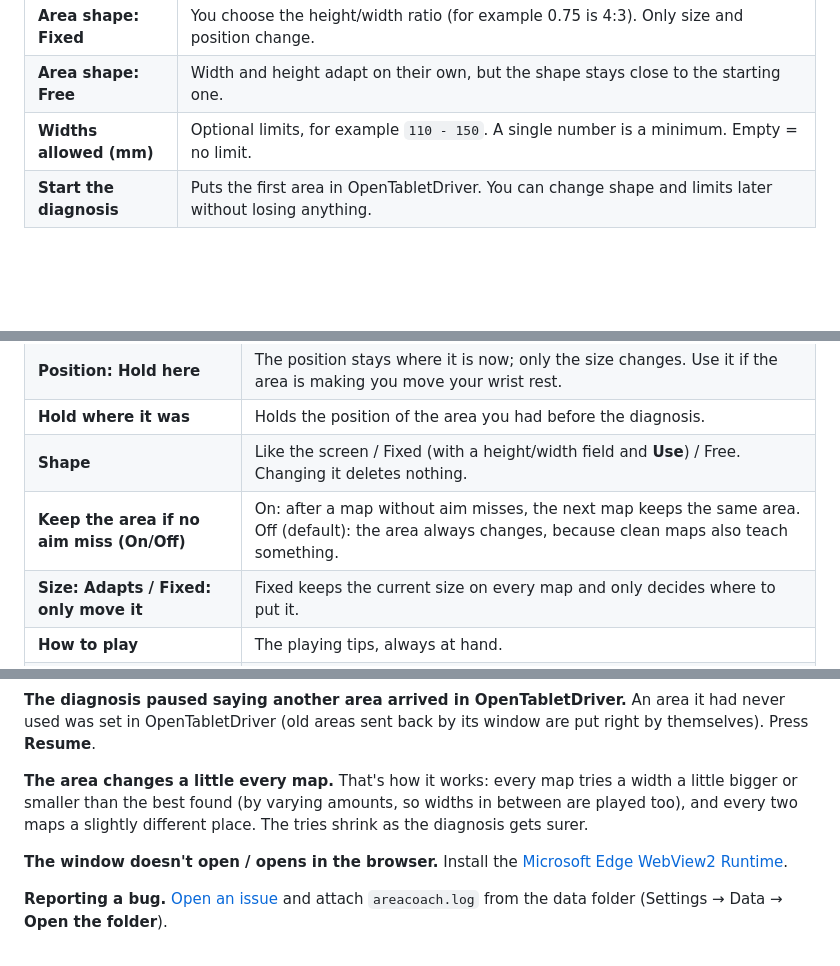
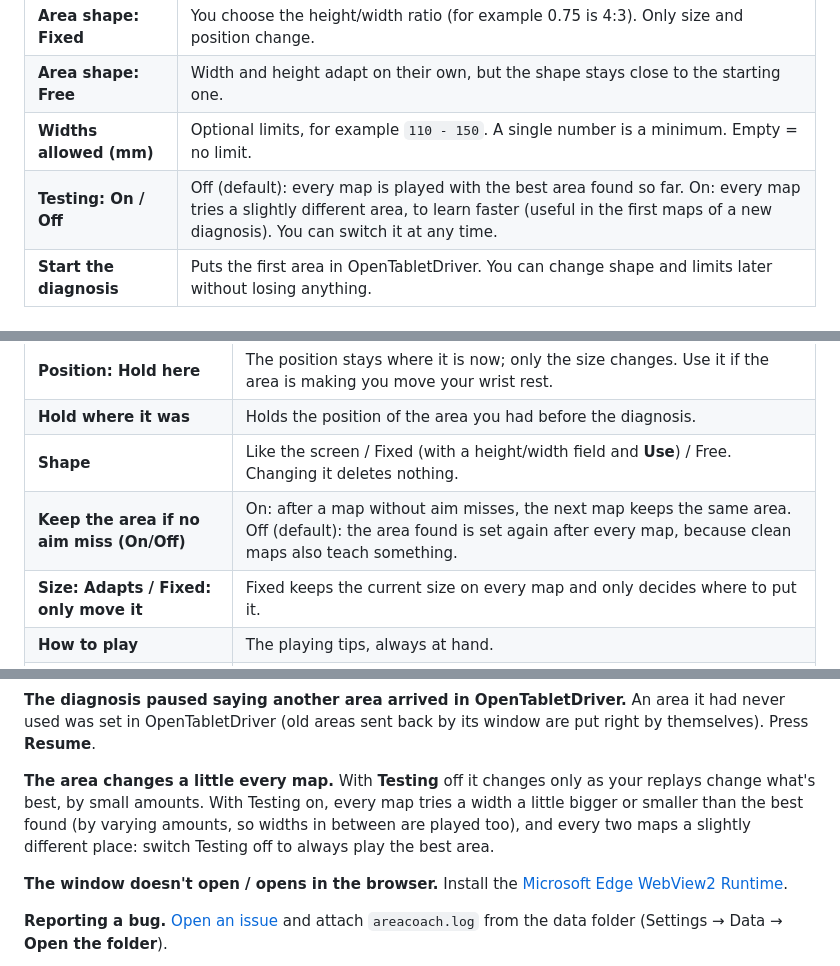
Before and after one commit to denwii/AreaCoach, a Markdown page: README.md, 3 parts joined by grey strips. Rendered like a GitHub page; blank space fills up the shorter version.

```diff
--- a/README.md
+++ b/README.md
@@ -136,6 +138,7 @@ replays saved before the first start are not used. Open **Settings** and check:
 | **Area shape: Fixed** | You choose the height/width ratio (for example 0.75 is 4:3). Only size and position change. |
 | **Area shape: Free** | Width and height adapt on their own, but the shape stays close to the starting one. |
 | **Widths allowed (mm)** | Optional limits, for example `110 - 150`. A single number is a minimum. Empty = no limit. |
+| **Testing: On / Off** | Off (default): every map is played with the best area found so far. On: every map tries a slightly different area, to learn faster (useful in the first maps of a new diagnosis). You can switch it at any time. |
 | **Start the diagnosis** | Puts the first area in OpenTabletDriver. You can change shape and limits later without losing anything. |
 
 ### 3. Play
@@ -188,7 +192,7 @@ long/short, click offset, rotation, curved lines, perfection, how the area chang
 | **Position: Hold here** | The position stays where it is now; only the size changes. Use it if the area is making you move your wrist rest. |
 | **Hold where it was** | Holds the position of the area you had before the diagnosis. |
 | **Shape** | Like the screen / Fixed (with a height/width field and **Use**) / Free. Changing it deletes nothing. |
-| **Keep the area if no aim miss (On/Off)** | On: after a map without aim misses, the next map keeps the same area. Off (default): the area always changes, because clean maps also teach something. |
+| **Keep the area if no aim miss (On/Off)** | On: after a map without aim misses, the next map keeps the same area. Off (default): the area found is set again after every map, because clean maps also teach something. |
 | **Size: Adapts / Fixed: only move it** | Fixed keeps the current size on every map and only decides where to put it. |
 | **How to play** | The playing tips, always at hand. |
 | **Start over** | Deletes the data collected and starts again, from the whole tablet, the area found, the previous area, or a width you type. |
@@ -294,9 +298,10 @@ An area it had never used was set in OpenTabletDriver (old areas sent back by it
 are put right by themselves). Press **Resume**.
 
 **The area changes a little every map.**
-That's how it works: every map tries a width a little bigger or smaller than the best
-found (by varying amounts, so widths in between are played too), and every two maps a
-slightly different place. The tries shrink as the diagnosis gets surer.
+With **Testing** off it changes only as your replays change what's best, by small
+amounts. With Testing on, every map tries a width a little bigger or smaller than the
+best found (by varying amounts, so widths in between are played too), and every two maps
+a slightly different place: switch Testing off to always play the best area.
 
 **The window doesn't open / opens in the browser.**
 Install the [Microsoft Edge WebView2 Runtime](https://developer.microsoft.com/microsoft-edge/webview2/).
```
Also changed, not shown: other parts of README.md (+7 -4 lines), CHANGELOG.md (+9 -0 lines), docs/screenshots/diagnosis.png, docs/screenshots/start.png, 8 other files.
